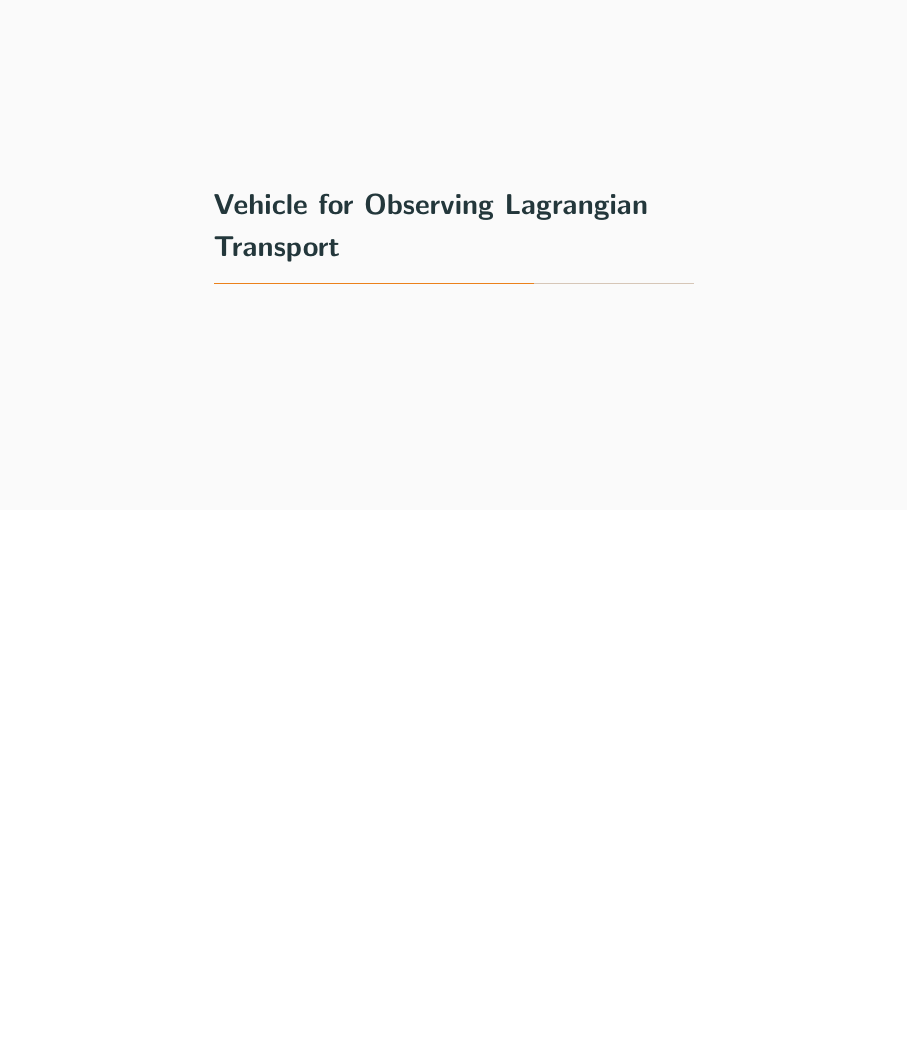
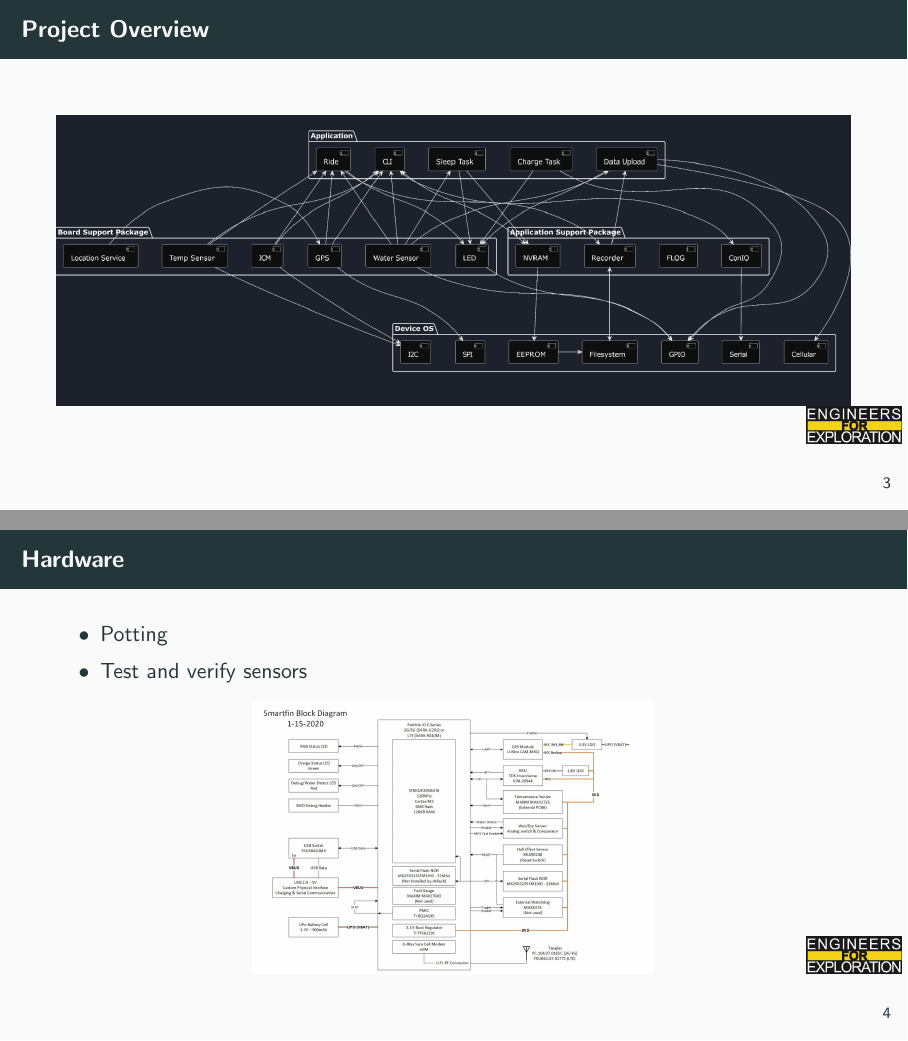
Before and after one commit to UCSD-E4E/weekly_presentations, LaTeX slides (presentation.tex, which reads project_sf.tex): page 10 of 13 before the commit and pages 10 and 11 of 16 after it, the two joined at a grey line, the shorter picture padded with empty space. Compiled offline with pdfLaTeX.

Commit message:
sfSlides7_2

```diff
--- a/project_sf.tex
+++ b/project_sf.tex
@@ -1,14 +1,16 @@
-% Slides for 2024-07-02
 % To create a slide, use the following:
-% \begin{frame}{TITLE}
-%     BODY
-% \end{frame}
+\begin{frame}{Project Overview}
+    \centering
+    \includegraphics[height=1\textheight, width=1\textwidth, keepaspectratio]{images/sfSysArch.png}
+\end{frame}
 
 % To create a slide with a bullet list, use the following:
-% \begin{frame}{TITLE}
-%     \begin{itemize}
-%         \item ITEM 1
-%         \item ITEM 2
-%     \end{itemize}
-% \end{frame}
+\begin{frame}{Hardware}
+    \begin{itemize}
+        \item Potting
+        \item Test and verify sensors
+    \end{itemize}
+    \centering
+    \includegraphics[height=0.6\textheight, width=0.6\textwidth, keepaspectratio]{images/schem.png}
+\end{frame}
 
```
Also changed, not shown: active_all_call.tex (line endings or trailing spaces), images/schem.png (added), images/sfSysArch.png (added), project_sf.tex (9 more changed lines).
